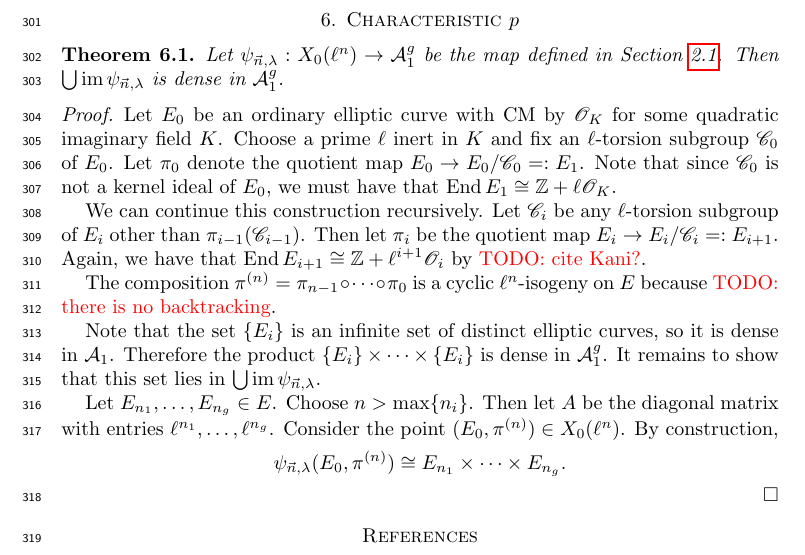
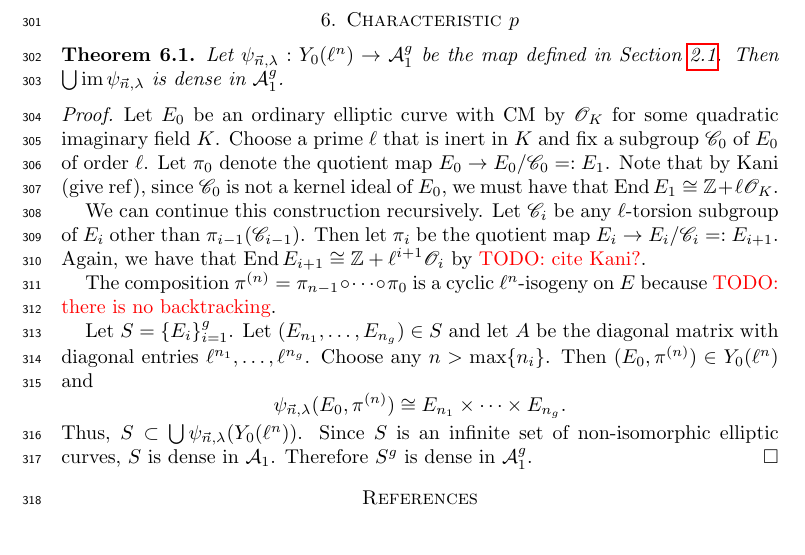
Before and after one commit to ssharif/impossible-invariant, a LaTeX paper (ConstantInvariant.tex): part of page 11 of 11, cut so that both start at the same text. Compiled offline with pdfLaTeX.

Commit message:
alices updates to lemma

```diff
--- a/ConstantInvariant.tex
+++ b/ConstantInvariant.tex
@@ -575,21 +575,20 @@ Let $\R^+$ denote the set of positive real numbers.
 \label{sec:characteristic-p}
 
 \begin{theorem}
-  Let $\psivec: X_0(\ell^n) \to \ao^g$ be the map defined in Section~\ref{sec:geo-desc}. Then $\bigcup\im\psivec$ is dense in $\ao^g$.
+  Let $\psivec: Y_0(\ell^n) \to \ao^g$ be the map defined in Section~\ref{sec:geo-desc}. Then $\bigcup\im\psivec$ is dense in $\ao^g$.
 \end{theorem}
 \begin{proof}
-  Let $E_0$ be an ordinary elliptic curve with CM by $\sO_K$ for some quadratic imaginary field $K$. Choose a prime $\ell$ inert in $K$ and fix an $\ell$-torsion subgroup $\sC_0$ of $E_0$. Let $\pi_0$ denote the quotient map $E_0 \to E_0/\sC_0 =: E_1$. Note that since $\sC_0$ is not a kernel ideal of $E_0$, we must have that $\End E_1 \cong \Z + \ell\sO_K$.
+  Let $E_0$ be an ordinary elliptic curve with CM by $\sO_K$ for some quadratic imaginary field $K$. Choose a prime $\ell$ that is inert in $K$ and fix a subgroup $\sC_0$ of $E_0$ of order $\ell$. Let $\pi_0$ denote the quotient map $E_0 \to E_0/\sC_0 =: E_1$. Note that by Kani (give ref), since $\sC_0$ is not a kernel ideal of $E_0$, we must have that $\End E_1 \cong \Z + \ell\sO_K$.
 
   We can continue this construction recursively. Let $\sC_i$ be any $\ell$-torsion subgroup of $E_i$ other than $\pi_{i-1}(\sC_{i-1})$. Then let $\pi_i$ be the quotient map $E_i \to E_i/\sC_i =: E_{i+1}$. Again, we have that $\End E_{i+1} \cong \Z + \ell^{i+1}\sO_{i}$ by \textcolor{red}{TODO: cite Kani?}.
 
   The composition $\pi^{(n)} = \pi_{n-1} \circ \cdots \circ \pi_0$ is a cyclic $\ell^n$-isogeny on $E$ because \textcolor{red}{TODO: there is no backtracking}.
 
-  Note that the set $\{E_i\}$ is an infinite set of distinct elliptic curves, so it is dense in $\ao$. Therefore the product $\{E_i\} \times \cdots \times \{E_i\}$ is dense in $\ao^g$. It remains to show that this set lies in $\bigcup\im\psivec$.
-
-  Let $E_{n_1},\dots,E_{n_g} \in E$. Choose $n > \max\{n_i\}$. Then let $A$ be the diagonal matrix with entries $\ell^{n_1},\dots,\ell^{n_g}$. Consider the point $(E_0,\pi^{(n)}) \in X_0(\ell^n)$. By construction,
+  Let $S = \{E_i\}_{i=1}^g$. Let $(E_{n_1},\dots,E_{n_g}) \in S$ and let $A$ be the diagonal matrix with diagonal entries $\ell^{n_1},\dots,\ell^{n_g}$.  Choose any $n > \max\{n_i\}$. Then $(E_0,\pi^{(n)}) \in Y_0(\ell^n)$ and
   \[
     \psivec(E_0,\pi^{(n)}) \cong E_{n_1} \times \cdots \times E_{n_g}.
   \]
+Thus, $S \subset \bigcup\psivec(Y_0(\ell^n))$. Since $S$ is an infinite set of non-isomorphic elliptic curves, $S$ is dense in $\ao$. Therefore $S^g$ is dense in $\ao^g$.
 \end{proof}
 
 
```
